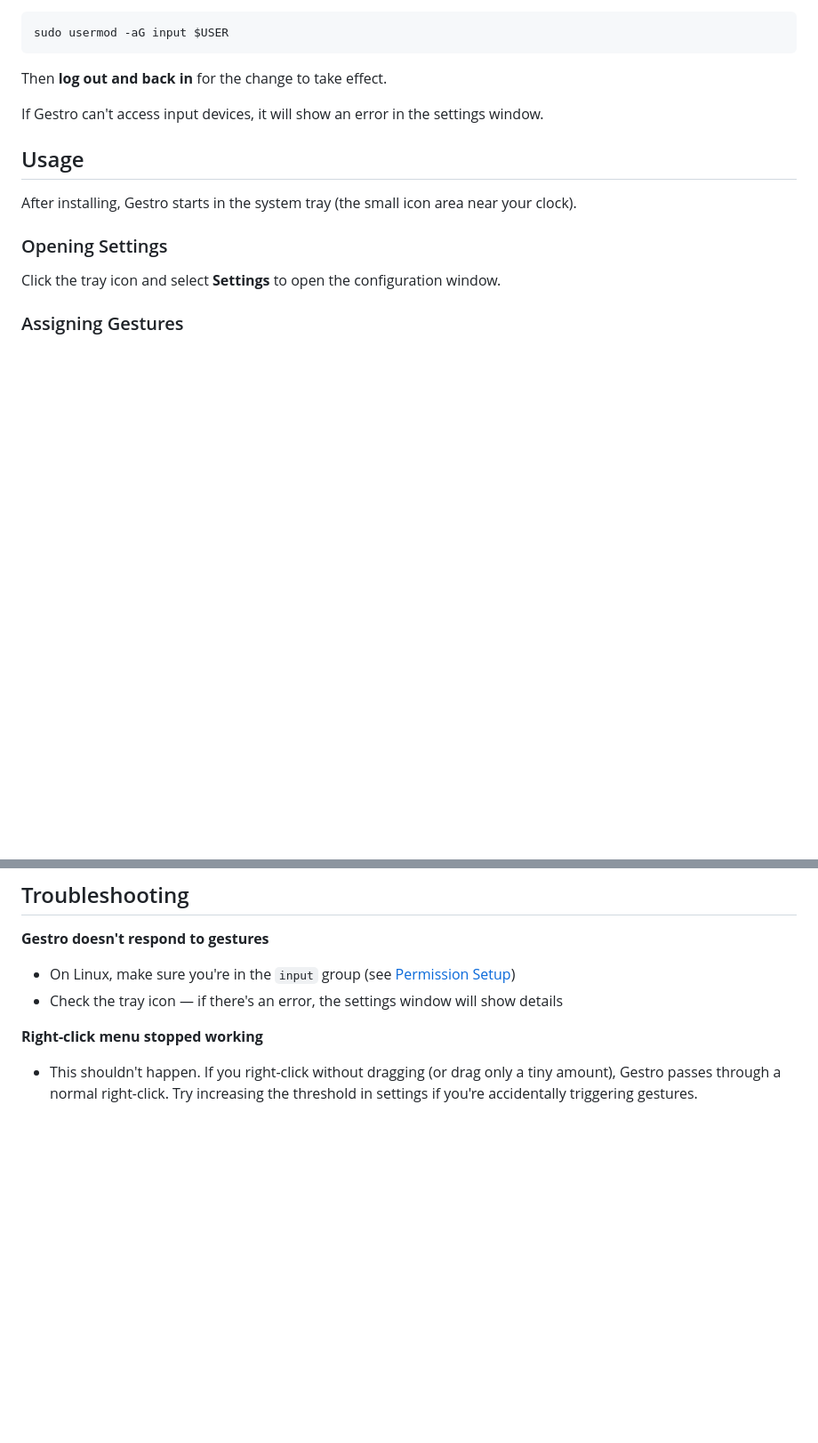
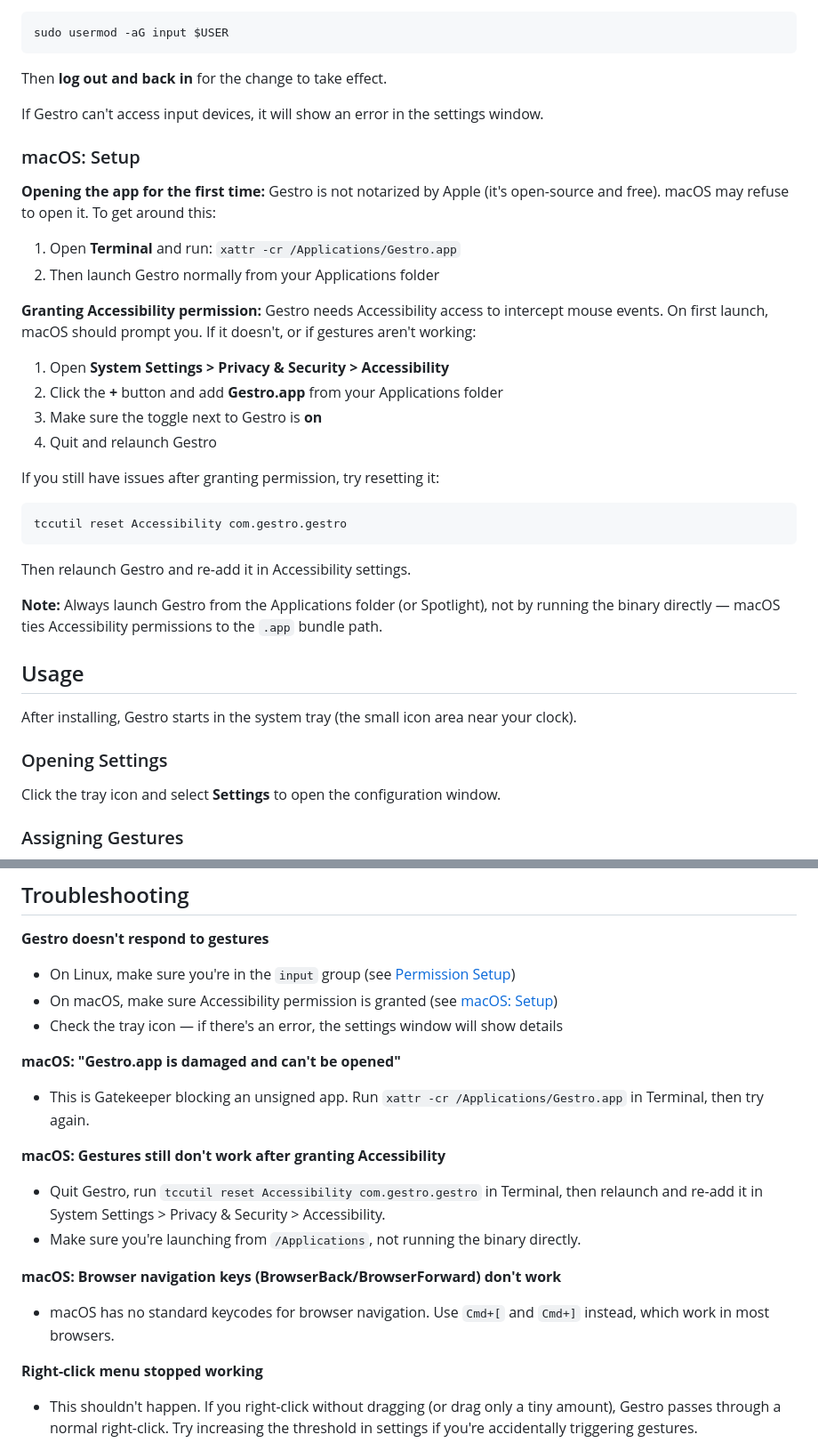
Before and after one commit to MarkusObendrauf/gestro2, a Markdown page: README.md, 2 parts joined by grey strips. Shown at 89% size. Rendered like a GitHub page; blank space fills up the shorter version.

Commit message:
Add macOS setup instructions and troubleshooting to README
Covers Gatekeeper bypass, Accessibility permissions, permission
reset steps, and browser key limitations on macOS.

Co-Authored-By: Claude Opus 4.6 <noreply@anthropic.com>

````diff
--- a/README.md
+++ b/README.md
@@ -58,6 +58,26 @@ Then **log out and back in** for the change to take effect.
 
 If Gestro can't access input devices, it will show an error in the settings window.
 
+### macOS: Setup
+
+**Opening the app for the first time:** Gestro is not notarized by Apple (it's open-source and free). macOS may refuse to open it. To get around this:
+1. Open **Terminal** and run: `xattr -cr /Applications/Gestro.app`
+2. Then launch Gestro normally from your Applications folder
+
+**Granting Accessibility permission:** Gestro needs Accessibility access to intercept mouse events. On first launch, macOS should prompt you. If it doesn't, or if gestures aren't working:
+1. Open **System Settings > Privacy & Security > Accessibility**
+2. Click the **+** button and add **Gestro.app** from your Applications folder
+3. Make sure the toggle next to Gestro is **on**
+4. Quit and relaunch Gestro
+
+If you still have issues after granting permission, try resetting it:
+```
+tccutil reset Accessibility com.gestro.gestro
+```
+Then relaunch Gestro and re-add it in Accessibility settings.
+
+**Note:** Always launch Gestro from the Applications folder (or Spotlight), not by running the binary directly — macOS ties Accessibility permissions to the `.app` bundle path.
+
 ## Usage
 
 After installing, Gestro starts in the system tray (the small icon area near your clock).
@@ -103,7 +123,18 @@ These are just suggestions — you can bind any keyboard shortcut to any directi
 
 **Gestro doesn't respond to gestures**
 - On Linux, make sure you're in the `input` group (see [Permission Setup](#linux-permission-setup))
+- On macOS, make sure Accessibility permission is granted (see [macOS: Setup](#macos-setup))
 - Check the tray icon — if there's an error, the settings window will show details
+
+**macOS: "Gestro.app is damaged and can't be opened"**
+- This is Gatekeeper blocking an unsigned app. Run `xattr -cr /Applications/Gestro.app` in Terminal, then try again.
+
+**macOS: Gestures still don't work after granting Accessibility**
+- Quit Gestro, run `tccutil reset Accessibility com.gestro.gestro` in Terminal, then relaunch and re-add it in System Settings > Privacy & Security > Accessibility.
+- Make sure you're launching from `/Applications`, not running the binary directly.
+
+**macOS: Browser navigation keys (BrowserBack/BrowserForward) don't work**
+- macOS has no standard keycodes for browser navigation. Use `Cmd+[` and `Cmd+]` instead, which work in most browsers.
 
 **Right-click menu stopped working**
 - This shouldn't happen. If you right-click without dragging (or drag only a tiny amount), Gestro passes through a normal right-click. Try increasing the threshold in settings if you're accidentally triggering gestures.
````
